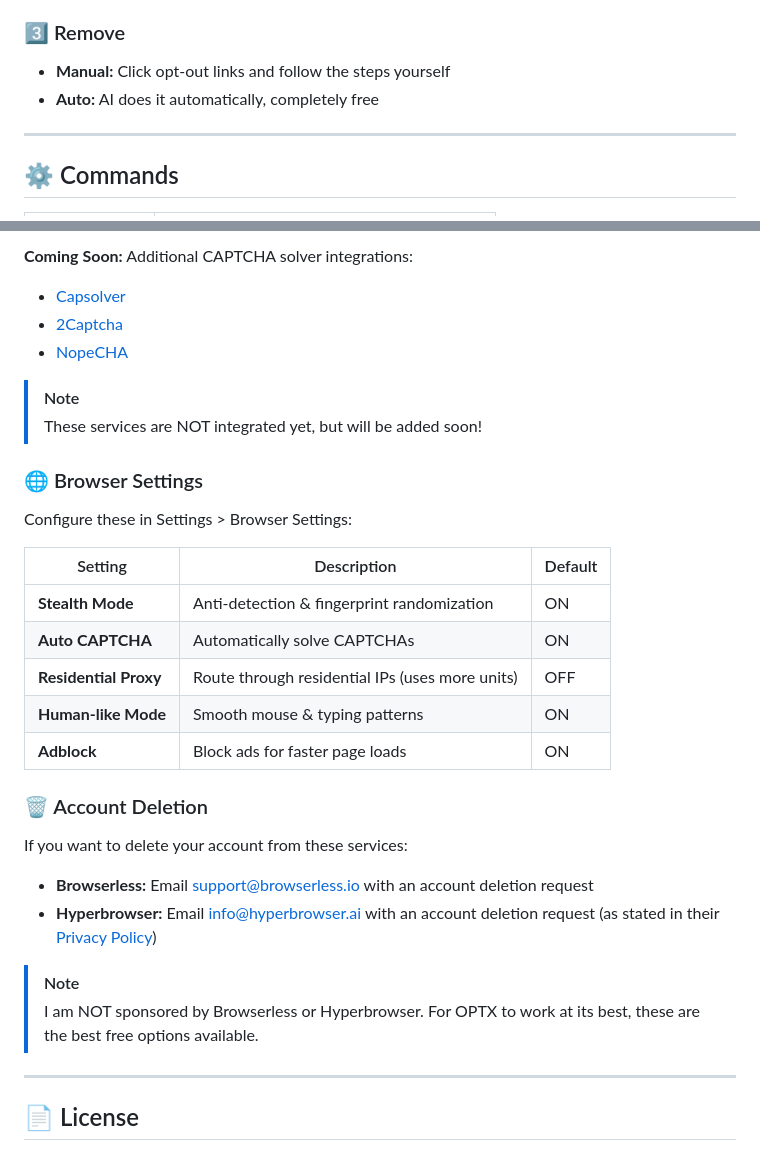
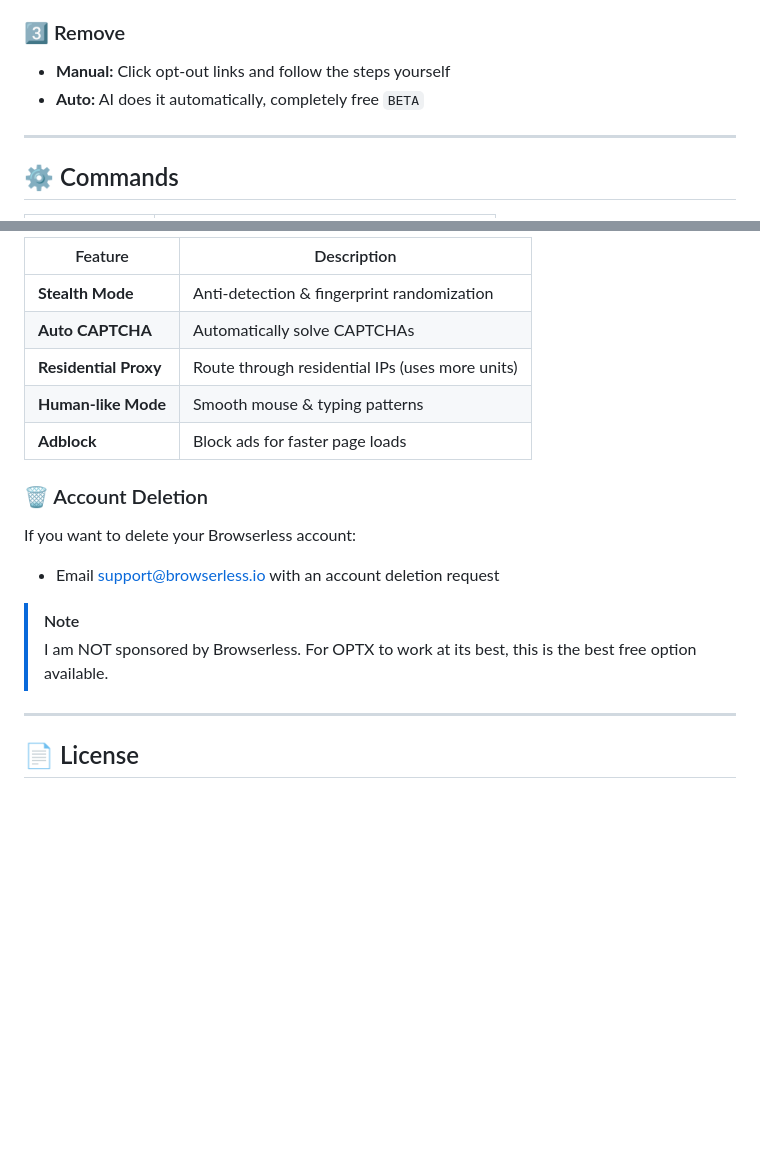
Before and after one commit to KhalidKhalel/OPTX, a Markdown page: README.md, 2 parts joined by grey strips. Drawn GitHub-style; blank space fills up the shorter version.

```diff
--- a/README.md
+++ b/README.md
@@ -190,7 +170,7 @@ See which sites have your info with direct opt-out links
 
 ### 3️⃣ Remove
 - **Manual:** Click opt-out links and follow the steps yourself
-- **Auto:** AI does it automatically, completely free
+- **Auto:** AI does it automatically, completely free `BETA`
 
 ---
 
@@ -302,33 +272,20 @@ WIT_AI_SERVER_TOKEN=your-token
 
-**Coming Soon:** Additional CAPTCHA solver integrations:
-- [Capsolver](https://docs.capsolver.com/en/pricing/)
-- [2Captcha](https://2captcha.com/pricing)
-- [NopeCHA](https://nopecha.com/pricing)
-
-> [!NOTE]
-> These services are NOT integrated yet, but will be added soon!
-
-### 🌐 Browser Settings
-
-Configure these in Settings > Browser Settings:
-
-| Setting | Description | Default |
-|---------|-------------|---------|
-| **Stealth Mode** | Anti-detection & fingerprint randomization | ON |
-| **Auto CAPTCHA** | Automatically solve CAPTCHAs | ON |
-| **Residential Proxy** | Route through residential IPs (uses more units) | OFF |
-| **Human-like Mode** | Smooth mouse & typing patterns | ON |
-| **Adblock** | Block ads for faster page loads | ON |
+| Feature | Description |
+|---------|-------------|
+| **Stealth Mode** | Anti-detection & fingerprint randomization |
+| **Auto CAPTCHA** | Automatically solve CAPTCHAs |
+| **Residential Proxy** | Route through residential IPs (uses more units) |
+| **Human-like Mode** | Smooth mouse & typing patterns |
+| **Adblock** | Block ads for faster page loads |
 
 ### 🗑️ Account Deletion
 
-If you want to delete your account from these services:
+If you want to delete your Browserless account:
 
-- **Browserless:** Email [support@browserless.io](mailto:support@browserless.io) with an account deletion request
-- **Hyperbrowser:** Email [info@hyperbrowser.ai](mailto:info@hyperbrowser.ai) with an account deletion request (as stated in their [Privacy Policy](https://www.hyperbrowser.ai/privacy-policy))
+- Email [support@browserless.io](mailto:support@browserless.io) with an account deletion request
 
 > [!NOTE]
-> I am NOT sponsored by Browserless or Hyperbrowser. For OPTX to work at its best, these are the best free options available.
+> I am NOT sponsored by Browserless. For OPTX to work at its best, this is the best free option available.
 
 ---
 
```
Also changed, not shown: other parts of README.md (+46 -76 lines).
